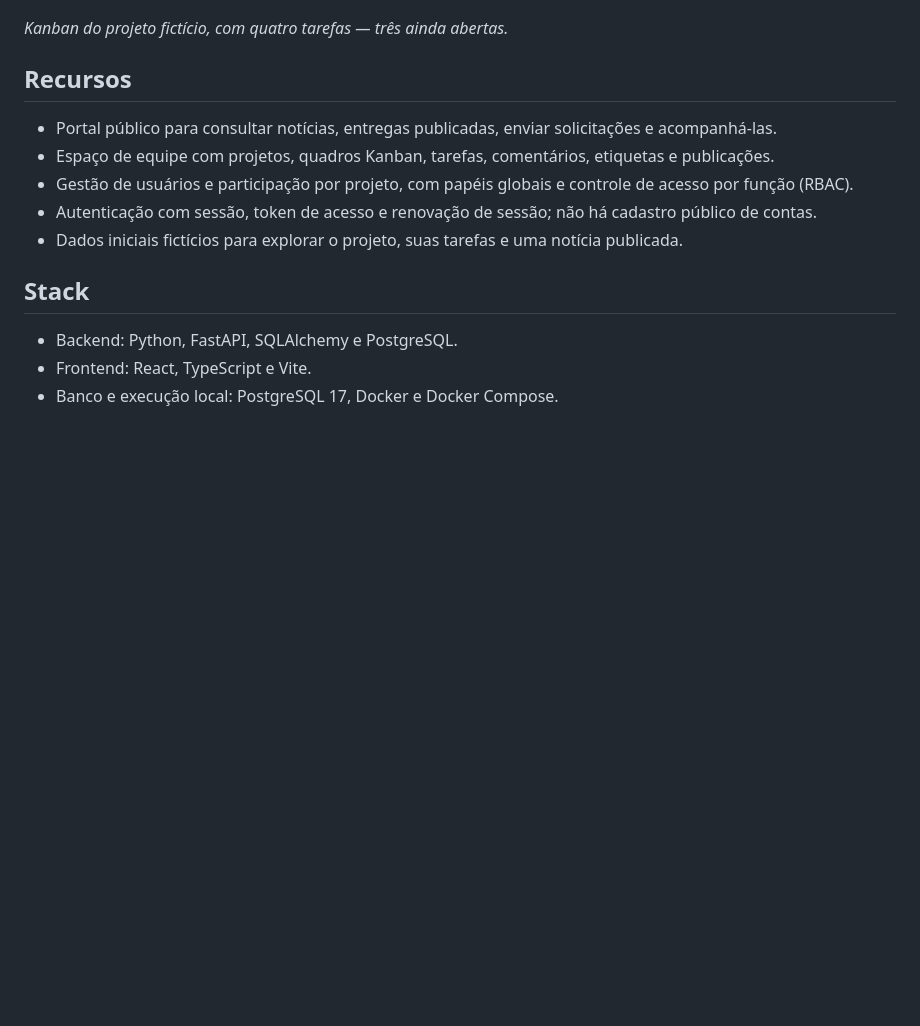
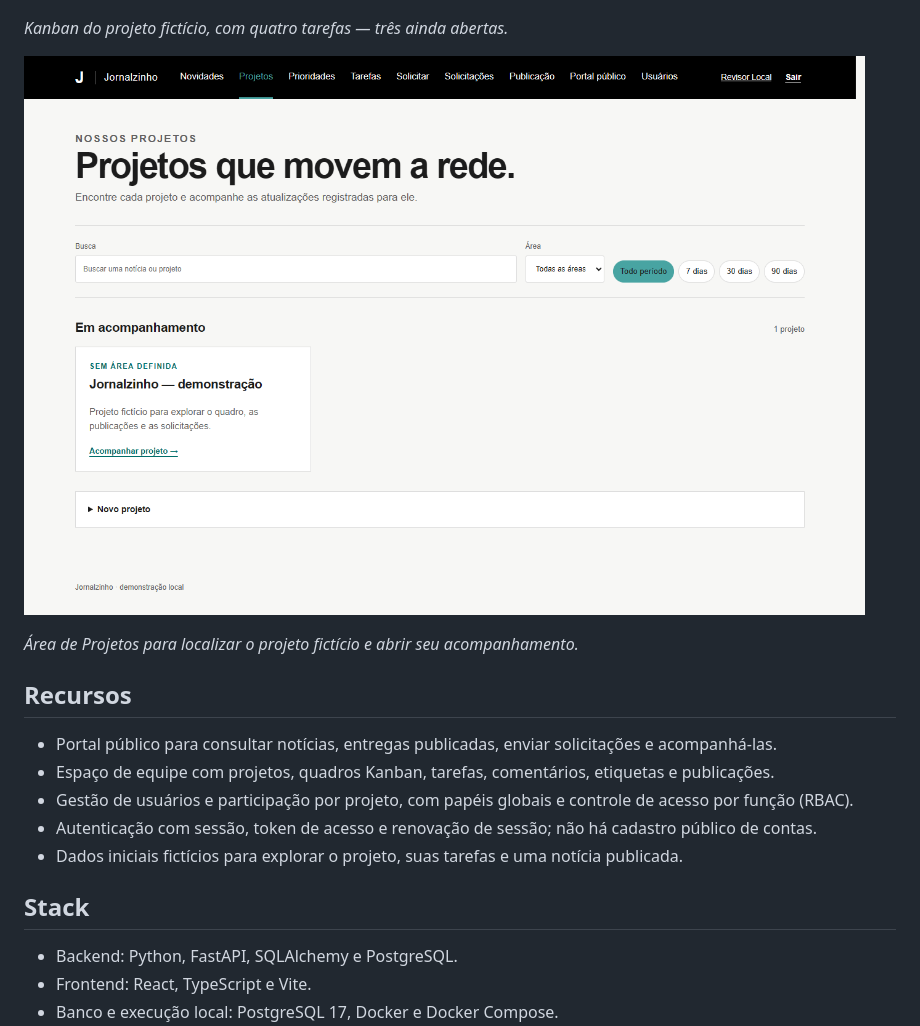
Before and after one commit to joaoguilherme23/jornalzinho, a Markdown page: README.md, the part around the change. GitHub-like rendering; pictures changed too: docs/images/projetos.png (added); blank space fills up the shorter version.

Commit message:
docs: incluir tres capturas por aplicativo e demonstrar KPIs

```diff
--- a/README.md
+++ b/README.md
@@ -9,6 +9,10 @@ O Jornalzinho reúne um portal de notícias e acompanhamento de entregas com um
 ![Quadro Kanban autenticado do projeto fictício](docs/images/kanban.png)
 
 *Kanban do projeto fictício, com quatro tarefas — três ainda abertas.*
+
+![Área autenticada de Projetos com o projeto sintético Jornalzinho](docs/images/projetos.png)
+
+*Área de Projetos para localizar o projeto fictício e abrir seu acompanhamento.*
 
 ## Recursos
 
```
